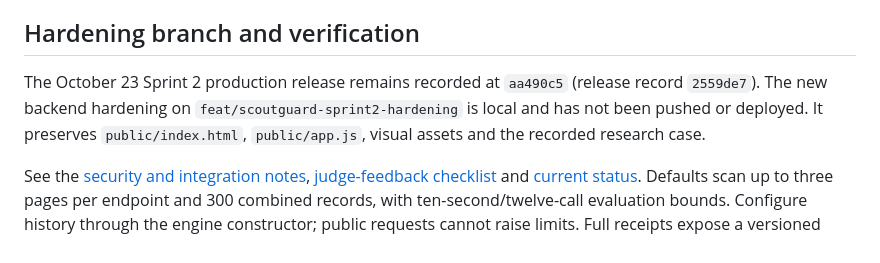
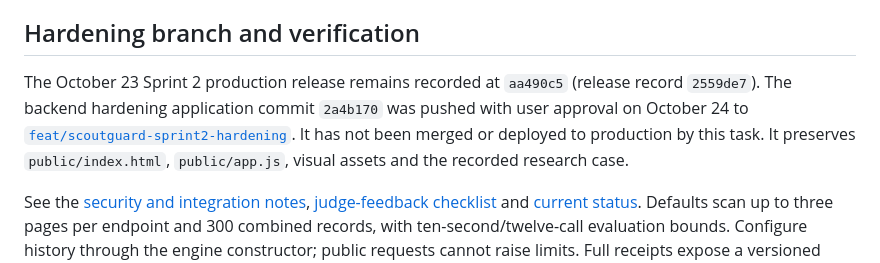
Before and after one commit to 0xNexuz/scoutguard-pro, a Markdown page: README.md, the part around the change. Drawn GitHub-style.

Commit message:
Record approved hardening branch publication

```diff
--- a/README.md
+++ b/README.md
@@ -61,7 +61,7 @@ The authenticated Ethereum PRO evaluation and public Explorer API comparison wer
 
 ## Hardening branch and verification
 
-The October 23 Sprint 2 production release remains recorded at `aa490c5` (release record `2559de7`). The new backend hardening on `feat/scoutguard-sprint2-hardening` is local and has not been pushed or deployed. It preserves `public/index.html`, `public/app.js`, visual assets and the recorded research case.
+The October 23 Sprint 2 production release remains recorded at `aa490c5` (release record `2559de7`). The backend hardening application commit `2a4b170` was pushed with user approval on October 24 to [`feat/scoutguard-sprint2-hardening`](https://github.com/0xNexuz/scoutguard-pro/tree/feat/scoutguard-sprint2-hardening). It has not been merged or deployed to production by this task. It preserves `public/index.html`, `public/app.js`, visual assets and the recorded research case.
 
 See the [security and integration notes](docs/SPRINT2_HARDENING.md), [judge-feedback checklist](docs/SPRINT2_JUDGE_CHECKLIST.md) and [current status](docs/SPRINT2_IMPLEMENTATION_STATUS.md). Defaults scan up to three pages per endpoint and 300 combined records, with ten-second/twelve-call evaluation bounds. Configure history through the engine constructor; public requests cannot raise limits. Full receipts expose a versioned unkeyed SHA-256 envelope and `ReceiptSigner.verifyReceipt`; this verifies digest consistency, not service authenticity. Tests cover tampering and exact transaction binding.
 
```
Also changed, not shown: docs/PROJECT_CONTEXT.md (+15 -7 lines), docs/SPRINT2_IMPLEMENTATION_STATUS.md (+2 -2 lines).
